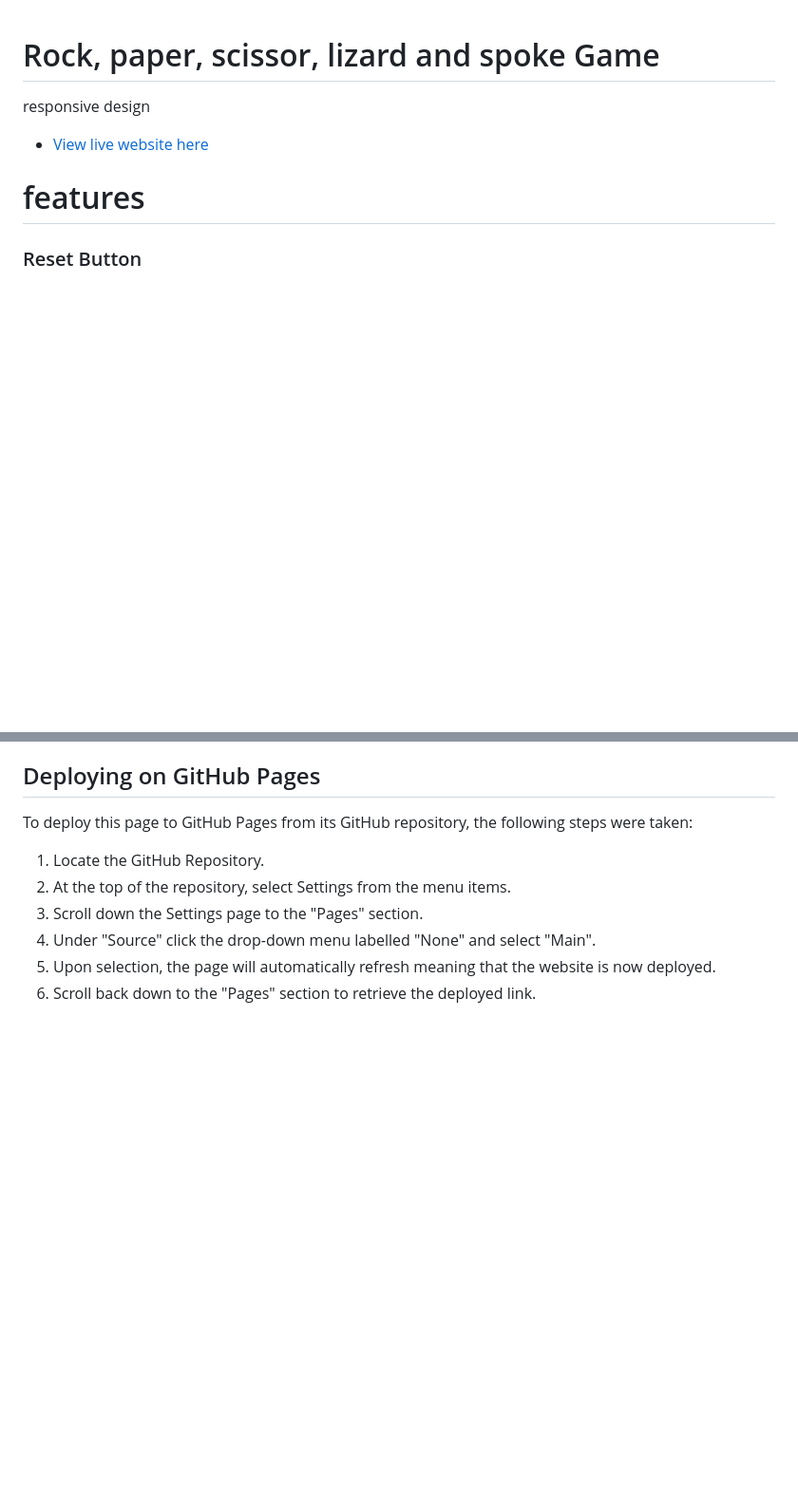
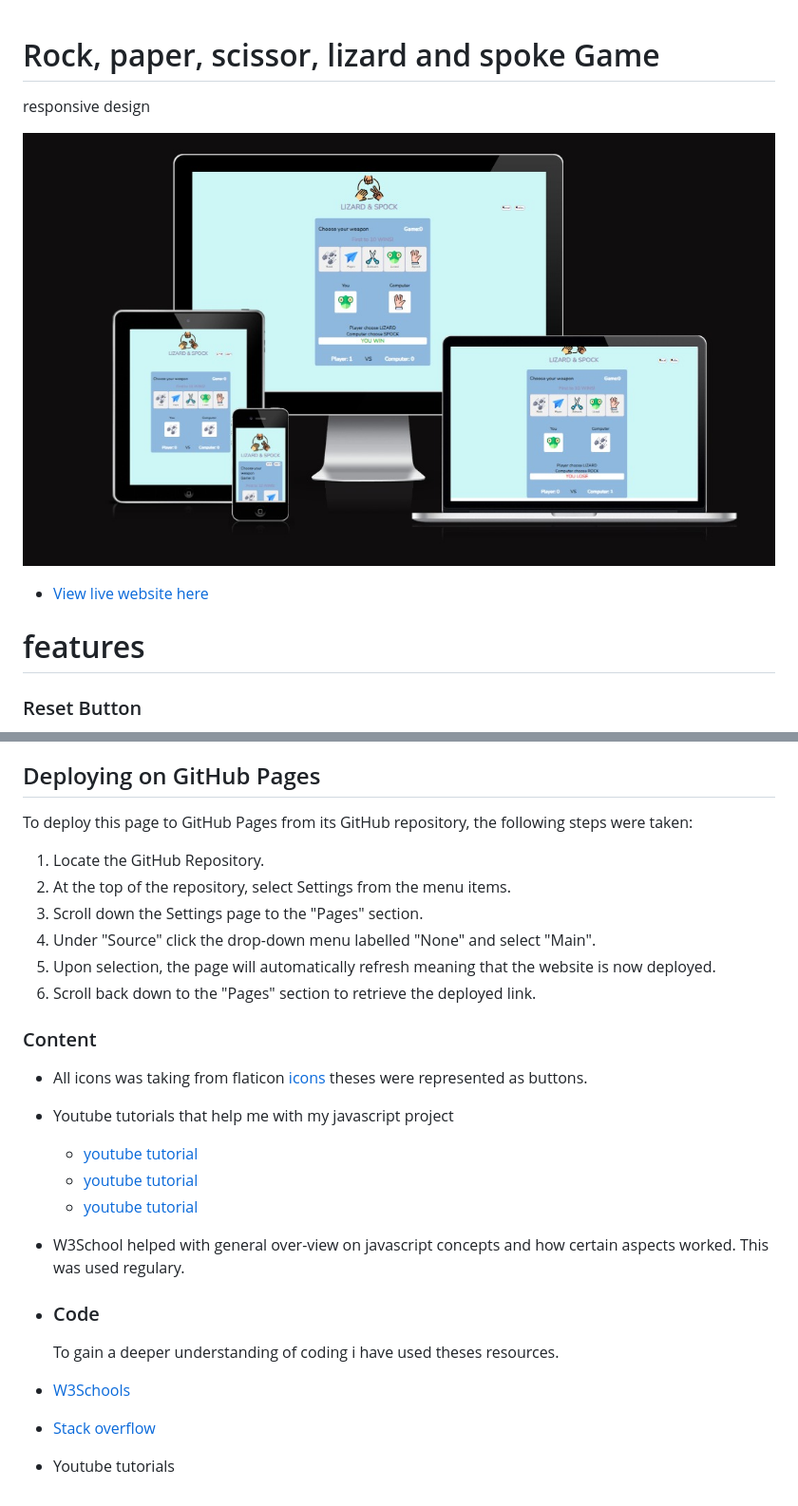
Before and after one commit to jadey1223/-Rock-Paper-Scissors-Lizard-Spock-Game, a Markdown page: README.md, 2 parts joined by grey strips. Shown: that part at 95% size. GitHub-like rendering; pictures changed too: assets/images/am-i-responsive.jpeg (added); blank space fills up the shorter version.

Commit message:
added content section in readme file

```diff
--- a/README.md
+++ b/README.md
@@ -1,6 +1,8 @@
 # Rock, paper, scissor, lizard and spoke Game
 
  responsive design
+
+ ![I am responsive in different viewport](assets/images/am-i-responsive.jpeg)
 
  * [View live website here](https://jadey1223.github.io/-Rock-Paper-Scissors-Lizard-Spock-Game/)
 
@@ -91,3 +104,22 @@ To deploy this page to GitHub Pages from its GitHub repository, the following st
 4. Under "Source" click the drop-down menu labelled "None" and select "Main".
 5. Upon selection, the page will automatically refresh meaning that the website is now deployed.
 6. Scroll back down to the "Pages" section to retrieve the deployed link.
+
+### Content
+
+- All icons was taking from flaticon [icons](https://www.flaticon.com/) theses were represented as buttons.
+
+- Youtube tutorials that help me with my javascript project
+  - [youtube tutorial](https://www.youtube.com/watch?v=fIBOydve2f8&ab_channel=KennyYipCoding)
+  - [youtube tutorial](https://www.youtube.com/watch?v=RC7NbjwP3QA)
+  - [youtube tutorial](https://www.youtube.com/watch?v=Iwvf9iBP04M&t=1033s&ab_channel=CodingArtist)
+
+- W3School helped with general over-view on javascript concepts and how certain aspects worked. This was used regulary.
+
+* ### Code
+
+    To gain a deeper understanding of coding i have used theses resources.
+
+* [W3Schools](https://www.w3schools.com/)
+* [Stack overflow](https://stackoverflow.com/)
+* Youtube tutorials
```
Also changed, not shown: other parts of README.md (+12 -1 lines), 1 other file.
